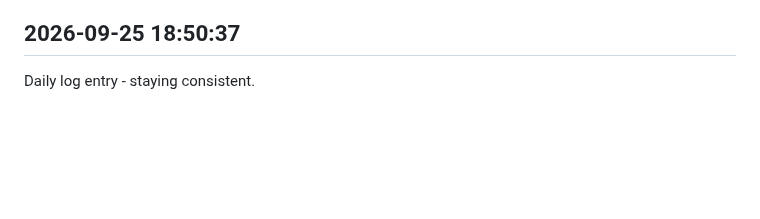
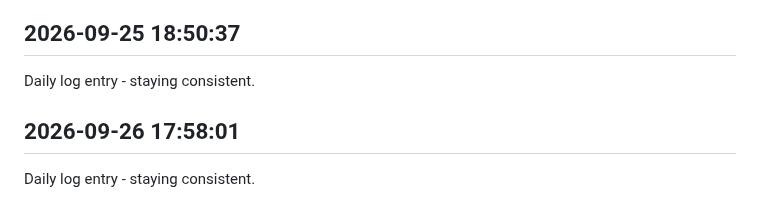
Before and after one commit to Rishi-212005/Library-Seat-Management-System, a Markdown page: journal.md, the part around the change. Rendered like a GitHub page; blank space fills up the shorter version.

Commit message:
daily update 2026-09-26

```diff
--- a/journal.md
+++ b/journal.md
@@ -262,3 +262,6 @@ Daily log entry - staying consistent.
 
 ## 2026-09-25 18:50:37
 Daily log entry - staying consistent.
+
+## 2026-09-26 17:58:01
+Daily log entry - staying consistent.
```
